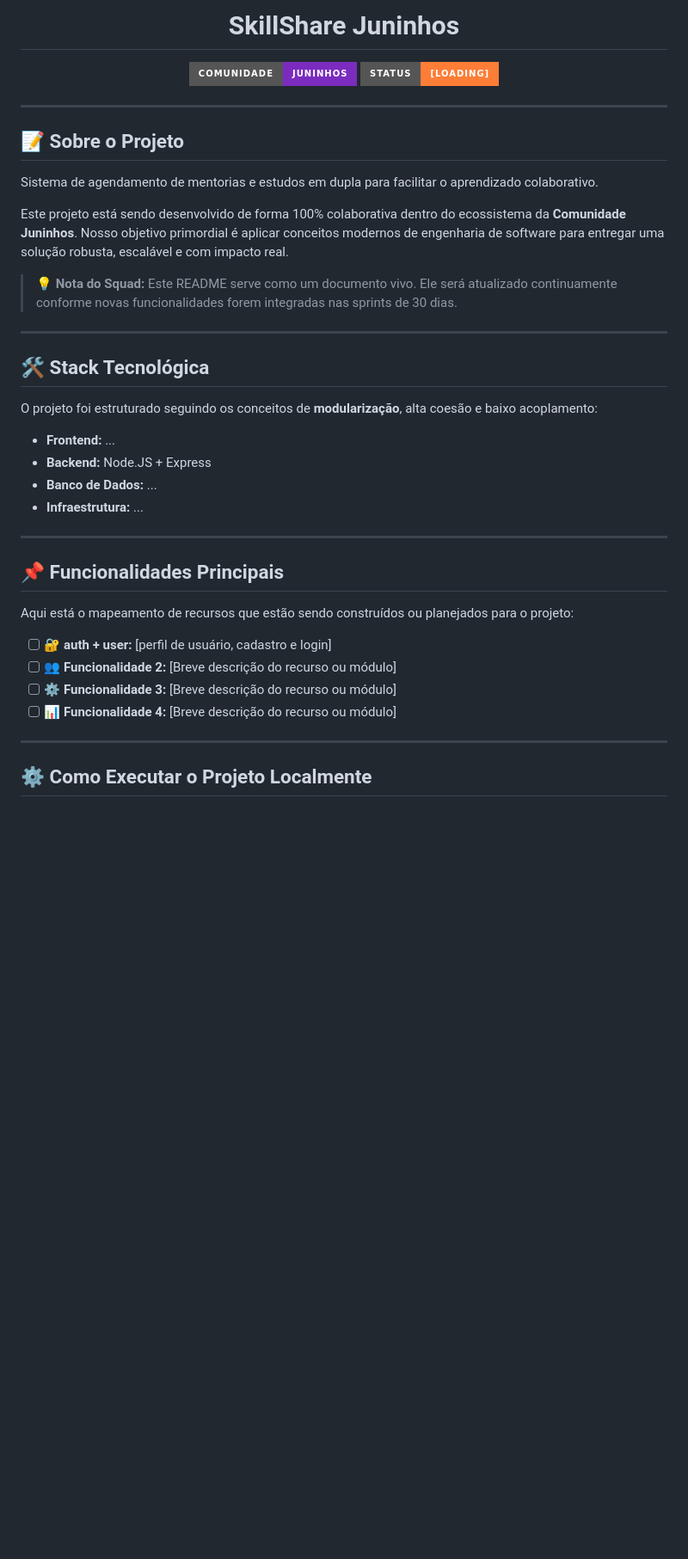
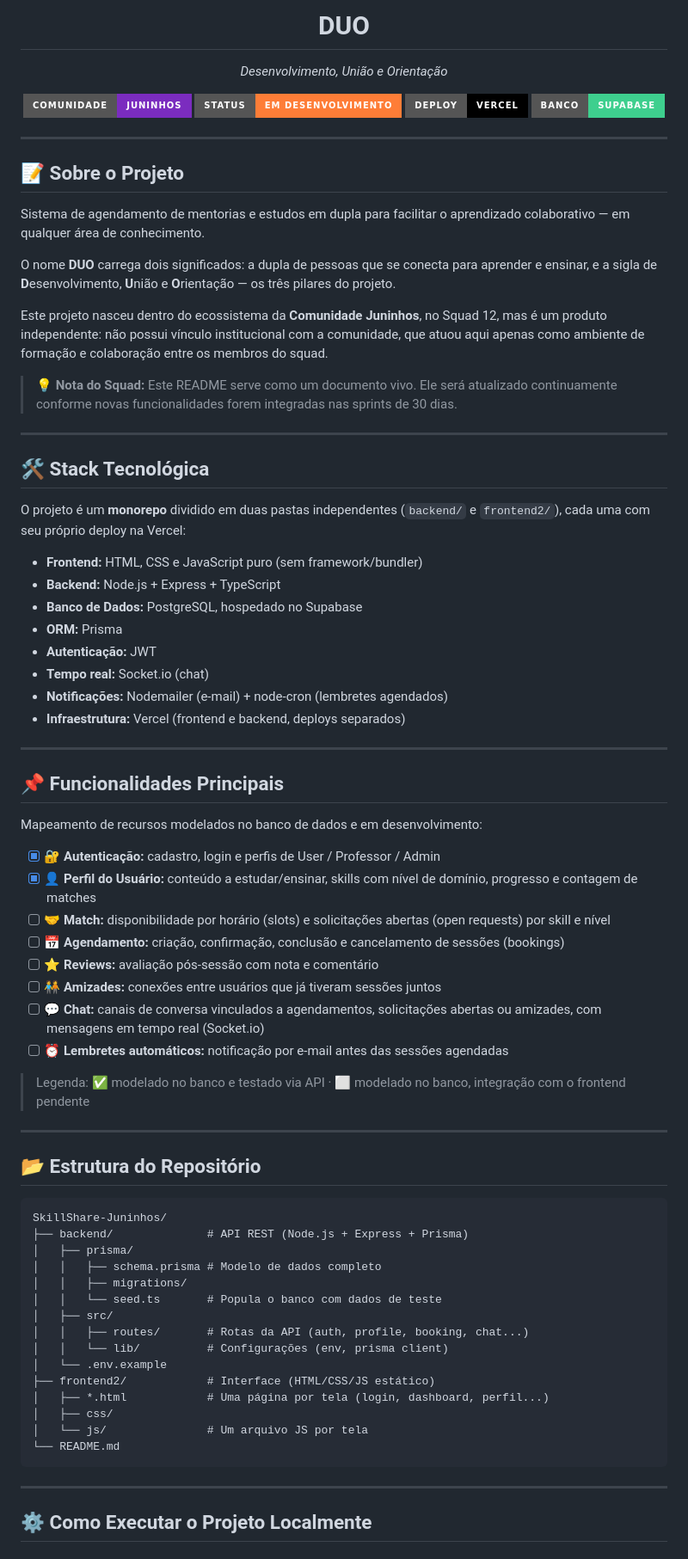
Before and after one commit to athyrsonlopes/SkillShare-Juninhos, a Markdown page: README.md, the part around one of its changes. Shown at 86% size. GitHub-like rendering; badges without logos; blank space fills up the shorter version.

````diff
--- a/README.md
+++ b/README.md
@@ -1,17 +1,22 @@
-<h1 align="center">SkillShare Juninhos</h1>
+<h1 align="center">DUO</h1>
+<p align="center"><i>Desenvolvimento, União e Orientação</i></p>
 
 <p align="center">
   <img src="https://img.shields.io/badge/Comunidade-Juninhos-7B2CBF?style=for-the-badge&logo=discord&logoColor=white" alt="Juninhos Community" />
-  <img src="https://img.shields.io/badge/Status-[Loading]-orange?style=for-the-badge" alt="Status" />
+  <img src="https://img.shields.io/badge/Status-Em%20Desenvolvimento-orange?style=for-the-badge" alt="Status" />
+  <img src="https://img.shields.io/badge/Deploy-Vercel-black?style=for-the-badge&logo=vercel" alt="Vercel" />
+  <img src="https://img.shields.io/badge/Banco-Supabase-3ECF8E?style=for-the-badge&logo=supabase&logoColor=white" alt="Supabase" />
 </p>
 
 ---
 
 ## 📝 Sobre o Projeto
 
-Sistema de agendamento de mentorias e estudos em dupla para facilitar o aprendizado colaborativo.
+Sistema de agendamento de mentorias e estudos em dupla para facilitar o aprendizado colaborativo — em qualquer área de conhecimento.
 
-Este projeto está sendo desenvolvido de forma 100% colaborativa dentro do ecossistema da **Comunidade Juninhos**. Nosso objetivo primordial é aplicar conceitos modernos de engenharia de software para entregar uma solução robusta, escalável e com impacto real.
+O nome **DUO** carrega dois significados: a dupla de pessoas que se conecta para aprender e ensinar, e a sigla de **D**esenvolvimento, **U**nião e **O**rientação — os três pilares do projeto.
+
+Este projeto nasceu dentro do ecossistema da **Comunidade Juninhos**, no Squad 12, mas é um produto independente: não possui vínculo institucional com a comunidade, que atuou aqui apenas como ambiente de formação e colaboração entre os membros do squad.
 
 > 💡 **Nota do Squad:** Este README serve como um documento vivo. Ele será atualizado continuamente conforme novas funcionalidades forem integradas nas sprints de 30 dias.
 
@@ -19,23 +24,55 @@ Este projeto está sendo desenvolvido de forma 100% colaborativa dentro do ecoss
 
 ## 🛠️ Stack Tecnológica
 
-O projeto foi estruturado seguindo os conceitos de **modularização**, alta coesão e baixo acoplamento:
+O projeto é um **monorepo** dividido em duas pastas independentes (`backend/` e `frontend2/`), cada uma com seu próprio deploy na Vercel:
 
-* **Frontend:** ...
-* **Backend:** Node.JS + Express
-* **Banco de Dados:** ...
-* **Infraestrutura:** ...
+* **Frontend:** HTML, CSS e JavaScript puro (sem framework/bundler)
+* **Backend:** Node.js + Express + TypeScript
+* **Banco de Dados:** PostgreSQL, hospedado no Supabase
+* **ORM:** Prisma
+* **Autenticação:** JWT
+* **Tempo real:** Socket.io (chat)
+* **Notificações:** Nodemailer (e-mail) + node-cron (lembretes agendados)
+* **Infraestrutura:** Vercel (frontend e backend, deploys separados)
 
 ---
 
 ## 📌 Funcionalidades Principais
 
-Aqui está o mapeamento de recursos que estão sendo construídos ou planejados para o projeto:
+Mapeamento de recursos modelados no banco de dados e em desenvolvimento:
 
-- [ ] 🔐 **auth + user:** [perfil de usuário, cadastro e login]
-- [ ] 👥 **Funcionalidade 2:** [Breve descrição do recurso ou módulo]
-- [ ] ⚙️ **Funcionalidade 3:** [Breve descrição do recurso ou módulo]
-- [ ] 📊 **Funcionalidade 4:** [Breve descrição do recurso ou módulo]
+- [x] 🔐 **Autenticação:** cadastro, login e perfis de User / Professor / Admin
+- [x] 👤 **Perfil do Usuário:** conteúdo a estudar/ensinar, skills com nível de domínio, progresso e contagem de matches
+- [ ] 🤝 **Match:** disponibilidade por horário (slots) e solicitações abertas (open requests) por skill e nível
+- [ ] 📅 **Agendamento:** criação, confirmação, conclusão e cancelamento de sessões (bookings)
+- [ ] ⭐ **Reviews:** avaliação pós-sessão com nota e comentário
+- [ ] 🧑‍🤝‍🧑 **Amizades:** conexões entre usuários que já tiveram sessões juntos
+- [ ] 💬 **Chat:** canais de conversa vinculados a agendamentos, solicitações abertas ou amizades, com mensagens em tempo real (Socket.io)
+- [ ] ⏰ **Lembretes automáticos:** notificação por e-mail antes das sessões agendadas
+
+> Legenda: ✅ modelado no banco e testado via API · ⬜ modelado no banco, integração com o frontend pendente
+
+---
+
+## 📂 Estrutura do Repositório
+
+```
+SkillShare-Juninhos/
+├── backend/              # API REST (Node.js + Express + Prisma)
+│   ├── prisma/
+│   │   ├── schema.prisma # Modelo de dados completo
+│   │   ├── migrations/
+│   │   └── seed.ts       # Popula o banco com dados de teste
+│   ├── src/
+│   │   ├── routes/       # Rotas da API (auth, profile, booking, chat...)
+│   │   └── lib/          # Configurações (env, prisma client)
+│   └── .env.example
+├── frontend2/            # Interface (HTML/CSS/JS estático)
+│   ├── *.html            # Uma página por tela (login, dashboard, perfil...)
+│   ├── css/
+│   └── js/               # Um arquivo JS por tela
+└── README.md
+```
 
 ---
 
````
Also changed, not shown: other parts of README.md (+34 -19 lines).
